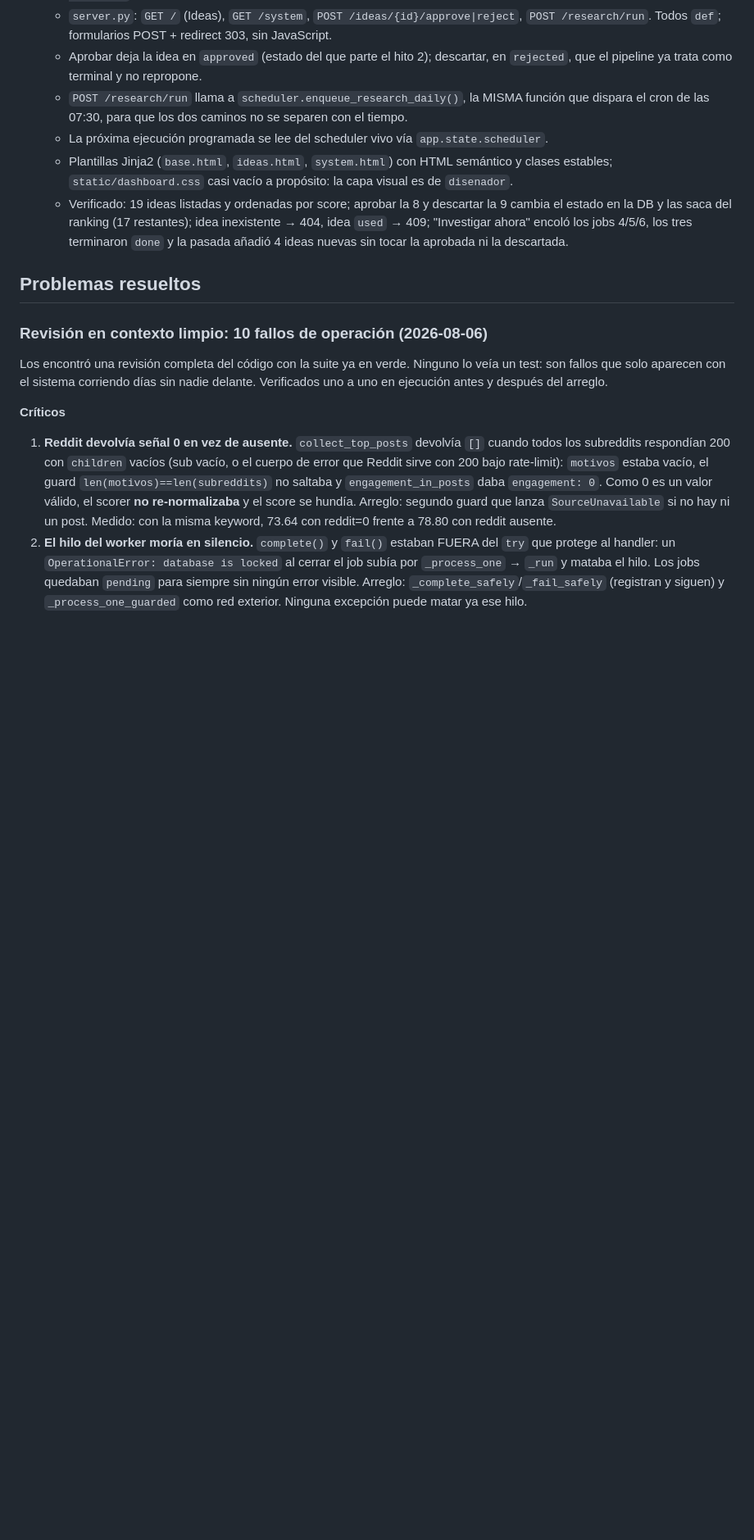
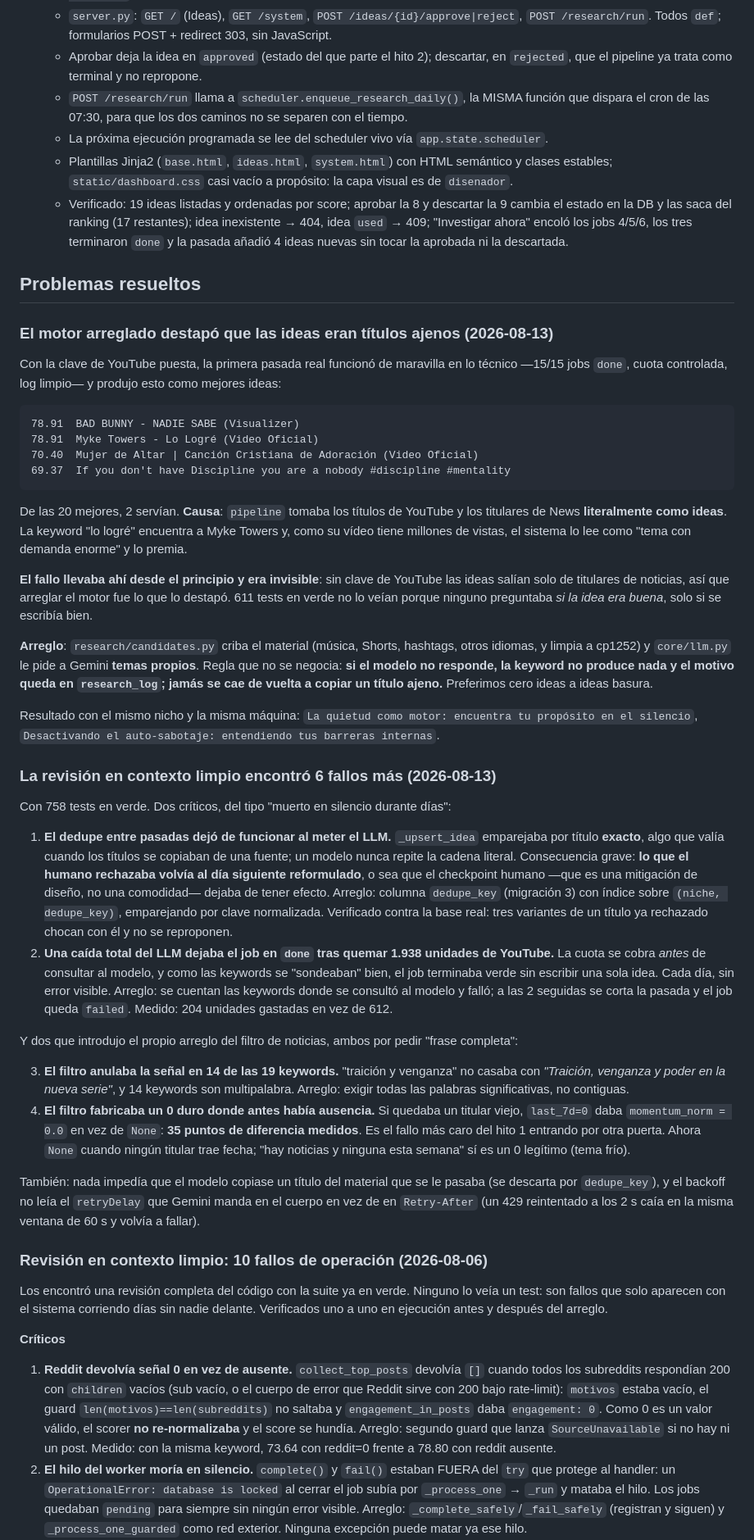
Before and after one commit to Pa7r1/content-factory, a Markdown page: PROJECT_MEMORY.md, the part around one of its changes. Shown at 82% size. GitHub-like rendering; blank space fills up the shorter version.

````diff
--- a/PROJECT_MEMORY.md
+++ b/PROJECT_MEMORY.md
@@ -140,6 +149,65 @@ muerto en silencio durante días. La suite verde no basta; hay que verificar en
     ideas nuevas sin tocar la aprobada ni la descartada.
 
 ## Problemas resueltos
+
+### El motor arreglado destapó que las ideas eran títulos ajenos (2026-08-13)
+
+Con la clave de YouTube puesta, la primera pasada real funcionó de maravilla en lo técnico —15/15
+jobs `done`, cuota controlada, log limpio— y produjo esto como mejores ideas:
+
+```
+78.91  BAD BUNNY - NADIE SABE (Visualizer)
+78.91  Myke Towers - Lo Logré (Video Oficial)
+70.40  Mujer de Altar | Canción Cristiana de Adoración (Video Oficial)
+69.37  If you don't have Discipline you are a nobody #discipline #mentality
+```
+
+De las 20 mejores, 2 servían. **Causa**: `pipeline` tomaba los títulos de YouTube y los titulares
+de News **literalmente como ideas**. La keyword "lo logré" encuentra a Myke Towers y, como su vídeo
+tiene millones de vistas, el sistema lo lee como "tema con demanda enorme" y lo premia.
+
+**El fallo llevaba ahí desde el principio y era invisible**: sin clave de YouTube las ideas salían
+solo de titulares de noticias, así que arreglar el motor fue lo que lo destapó. 611 tests en verde
+no lo veían porque ninguno preguntaba *si la idea era buena*, solo si se escribía bien.
+
+**Arreglo**: `research/candidates.py` criba el material (música, Shorts, hashtags, otros idiomas,
+y limpia a cp1252) y `core/llm.py` le pide a Gemini **temas propios**. Regla que no se negocia:
+**si el modelo no responde, la keyword no produce nada y el motivo queda en `research_log`; jamás
+se cae de vuelta a copiar un título ajeno.** Preferimos cero ideas a ideas basura.
+
+Resultado con el mismo nicho y la misma máquina: `La quietud como motor: encuentra tu propósito en
+el silencio`, `Desactivando el auto-sabotaje: entendiendo tus barreras internas`.
+
+### La revisión en contexto limpio encontró 6 fallos más (2026-08-13)
+
+Con 758 tests en verde. Dos críticos, del tipo "muerto en silencio durante días":
+
+1. **El dedupe entre pasadas dejó de funcionar al meter el LLM.** `_upsert_idea` emparejaba por
+   título **exacto**, algo que valía cuando los títulos se copiaban de una fuente; un modelo nunca
+   repite la cadena literal. Consecuencia grave: **lo que el humano rechazaba volvía al día
+   siguiente reformulado**, o sea que el checkpoint humano —que es una mitigación de diseño, no una
+   comodidad— dejaba de tener efecto. Arreglo: columna `dedupe_key` (migración 3) con índice sobre
+   `(niche, dedupe_key)`, emparejando por clave normalizada. Verificado contra la base real: tres
+   variantes de un título ya rechazado chocan con él y no se reproponen.
+2. **Una caída total del LLM dejaba el job en `done` tras quemar 1.938 unidades de YouTube.** La
+   cuota se cobra *antes* de consultar al modelo, y como las keywords se "sondeaban" bien, el job
+   terminaba verde sin escribir una sola idea. Cada día, sin error visible. Arreglo: se cuentan las
+   keywords donde se consultó al modelo y falló; a las 2 seguidas se corta la pasada y el job queda
+   `failed`. Medido: 204 unidades gastadas en vez de 612.
+
+Y dos que introdujo el propio arreglo del filtro de noticias, ambos por pedir "frase completa":
+
+3. **El filtro anulaba la señal en 14 de las 19 keywords.** "traición y venganza" no casaba con
+   *"Traición, venganza y poder en la nueva serie"*, y 14 keywords son multipalabra. Arreglo:
+   exigir todas las palabras significativas, no contiguas.
+4. **El filtro fabricaba un 0 duro donde antes había ausencia.** Si quedaba un titular viejo,
+   `last_7d=0` daba `momentum_norm = 0.0` en vez de `None`: **35 puntos de diferencia medidos**.
+   Es el fallo más caro del hito 1 entrando por otra puerta. Ahora `None` cuando ningún titular
+   trae fecha; "hay noticias y ninguna esta semana" sí es un 0 legítimo (tema frío).
+
+También: nada impedía que el modelo copiase un título del material que se le pasaba (se descarta
+por `dedupe_key`), y el backoff no leía el `retryDelay` que Gemini manda en el cuerpo en vez de en
+`Retry-After` (un 429 reintentado a los 2 s caía en la misma ventana de 60 s y volvía a fallar).
 
 ### Revisión en contexto limpio: 10 fallos de operación (2026-08-06)
 
````
Also changed, not shown: other parts of PROJECT_MEMORY.md (+26 -17 lines), CLAUDE.md (+13 -5 lines).
